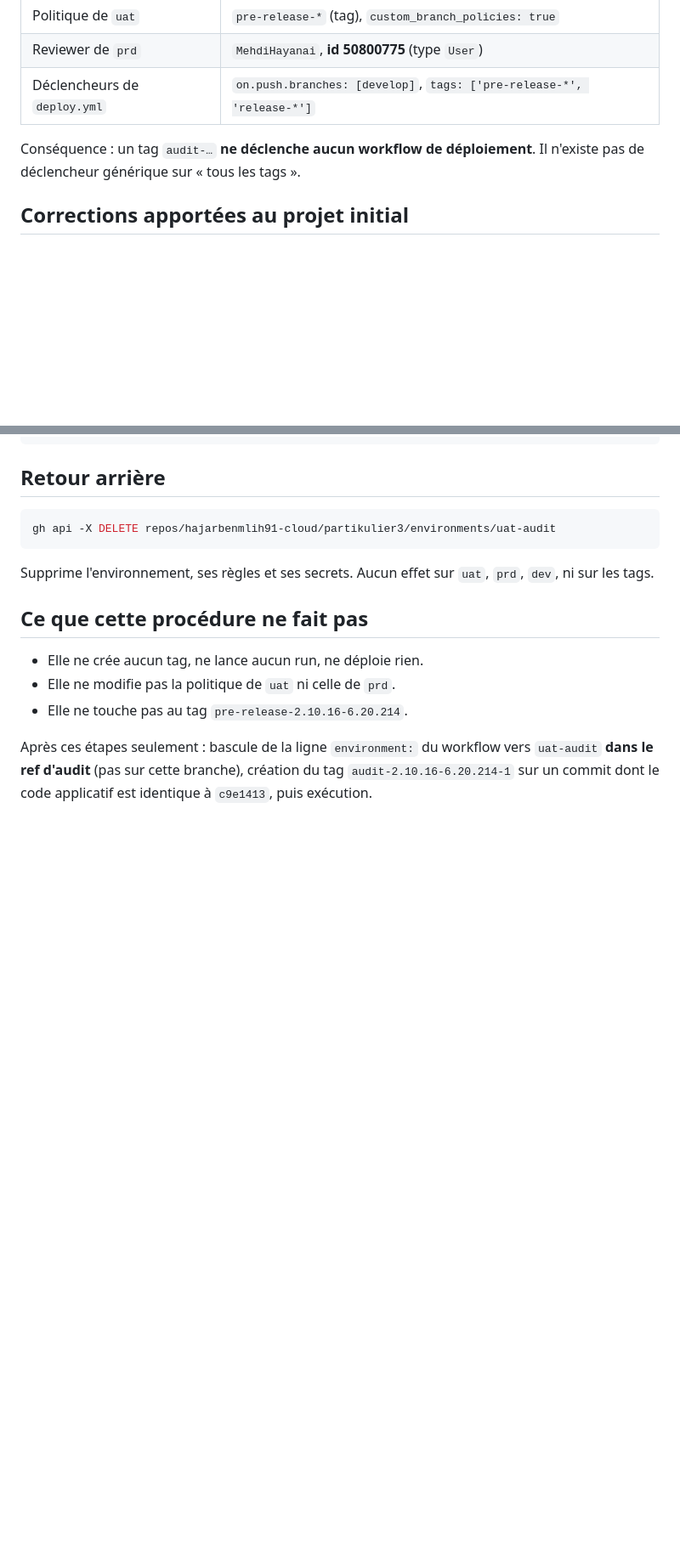
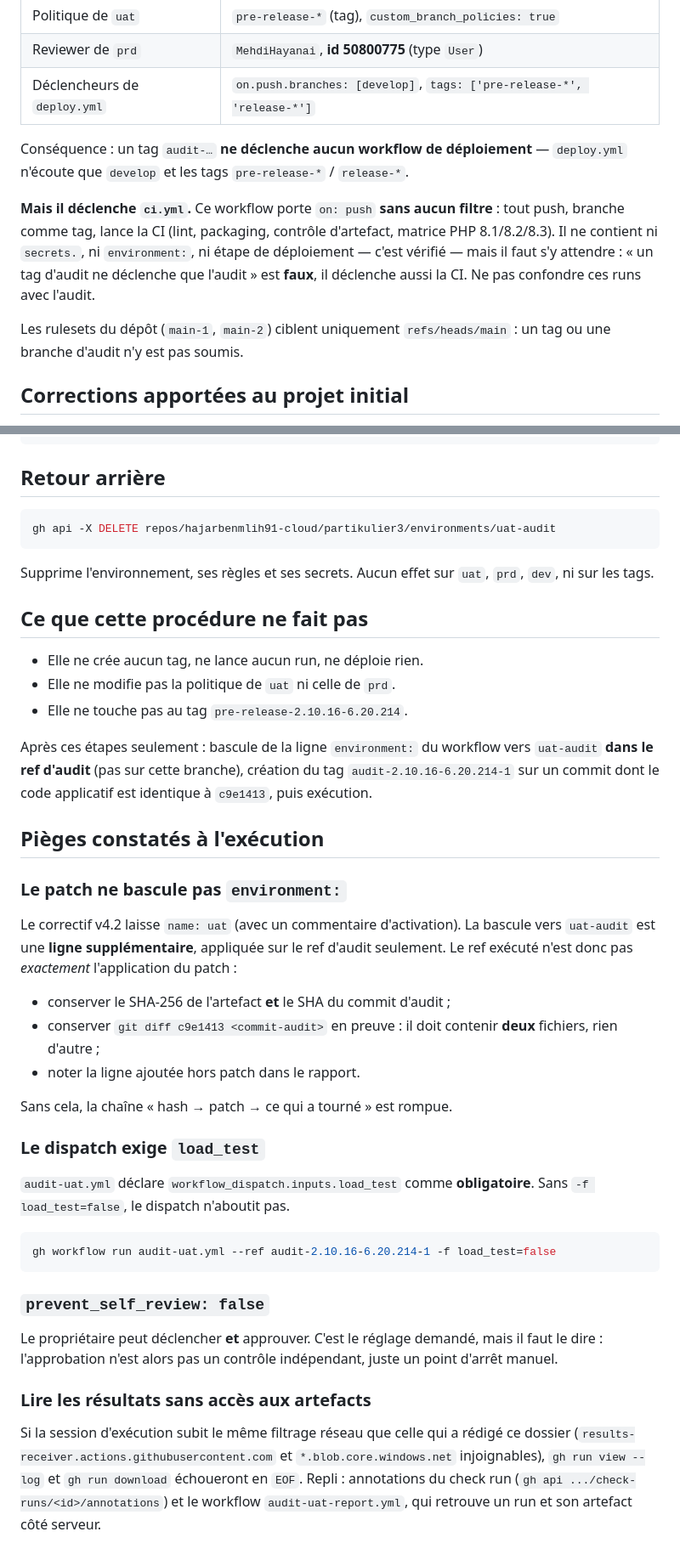
Before and after one commit to hajarbenmlih91-cloud/partikulier3, a Markdown page: docs/audit/PROCEDURE-ENV-AUDIT.md, 2 parts joined by grey strips. Shown at 85% size. GitHub-like rendering; blank space fills up the shorter version.

Commit message:
Compléter la procédure d'audit : déclenchement de ci.yml, entrée load_test, traçabilité du ref
Co-authored-by: arena-agent <297053741+arena-agent@users.noreply.github.com>

````diff
--- a/docs/audit/PROCEDURE-ENV-AUDIT.md
+++ b/docs/audit/PROCEDURE-ENV-AUDIT.md
@@ -10,8 +10,17 @@
 | Reviewer de `prd` | `MehdiHayanai`, **id 50800775** (type `User`) |
 | Déclencheurs de `deploy.yml` | `on.push.branches: [develop]`, `tags: ['pre-release-*', 'release-*']` |
 
-Conséquence : un tag `audit-…` **ne déclenche aucun workflow de déploiement**. Il n'existe
-pas de déclencheur générique sur « tous les tags ».
+Conséquence : un tag `audit-…` **ne déclenche aucun workflow de déploiement** — `deploy.yml`
+n'écoute que `develop` et les tags `pre-release-*` / `release-*`.
+
+**Mais il déclenche `ci.yml`.** Ce workflow porte `on: push` **sans aucun filtre** : tout
+push, branche comme tag, lance la CI (lint, packaging, contrôle d'artefact, matrice
+PHP 8.1/8.2/8.3). Il ne contient ni `secrets.`, ni `environment:`, ni étape de déploiement —
+c'est vérifié — mais il faut s'y attendre : « un tag d'audit ne déclenche que l'audit » est
+**faux**, il déclenche aussi la CI. Ne pas confondre ces runs avec l'audit.
+
+Les rulesets du dépôt (`main-1`, `main-2`) ciblent uniquement `refs/heads/main` : un tag
+ou une branche d'audit n'y est pas soumis.
 
 ## Corrections apportées au projet initial
 
@@ -102,3 +111,41 @@ Après ces étapes seulement : bascule de la ligne `environment:` du workflow ve
 `uat-audit` **dans le ref d'audit** (pas sur cette branche), création du tag
 `audit-2.10.16-6.20.214-1` sur un commit dont le code applicatif est identique à
 `c9e1413`, puis exécution.
+
+## Pièges constatés à l'exécution
+
+### Le patch ne bascule pas `environment:`
+
+Le correctif v4.2 laisse `name: uat` (avec un commentaire d'activation). La bascule vers
+`uat-audit` est une **ligne supplémentaire**, appliquée sur le ref d'audit seulement. Le
+ref exécuté n'est donc pas *exactement* l'application du patch :
+
+- conserver le SHA-256 de l'artefact **et** le SHA du commit d'audit ;
+- conserver `git diff c9e1413 <commit-audit>` en preuve : il doit contenir **deux**
+  fichiers, rien d'autre ;
+- noter la ligne ajoutée hors patch dans le rapport.
+
+Sans cela, la chaîne « hash → patch → ce qui a tourné » est rompue.
+
+### Le dispatch exige `load_test`
+
+`audit-uat.yml` déclare `workflow_dispatch.inputs.load_test` comme **obligatoire**. Sans
+`-f load_test=false`, le dispatch n'aboutit pas.
+
+```bash
+gh workflow run audit-uat.yml --ref audit-2.10.16-6.20.214-1 -f load_test=false
+```
+
+### `prevent_self_review: false`
+
+Le propriétaire peut déclencher **et** approuver. C'est le réglage demandé, mais il faut le
+dire : l'approbation n'est alors pas un contrôle indépendant, juste un point d'arrêt
+manuel.
+
+### Lire les résultats sans accès aux artefacts
+
+Si la session d'exécution subit le même filtrage réseau que celle qui a rédigé ce dossier
+(`results-receiver.actions.githubusercontent.com` et `*.blob.core.windows.net` injoignables),
+`gh run view --log` et `gh run download` échoueront en `EOF`. Repli : annotations du check
+run (`gh api .../check-runs/<id>/annotations`) et le workflow `audit-uat-report.yml`, qui
+retrouve un run et son artefact côté serveur.
````
